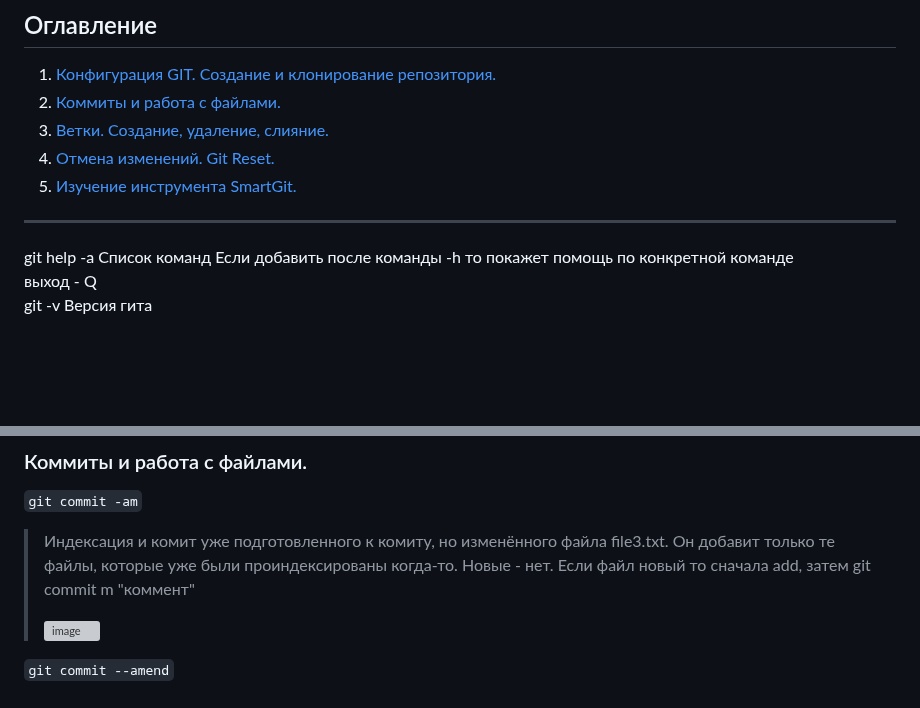
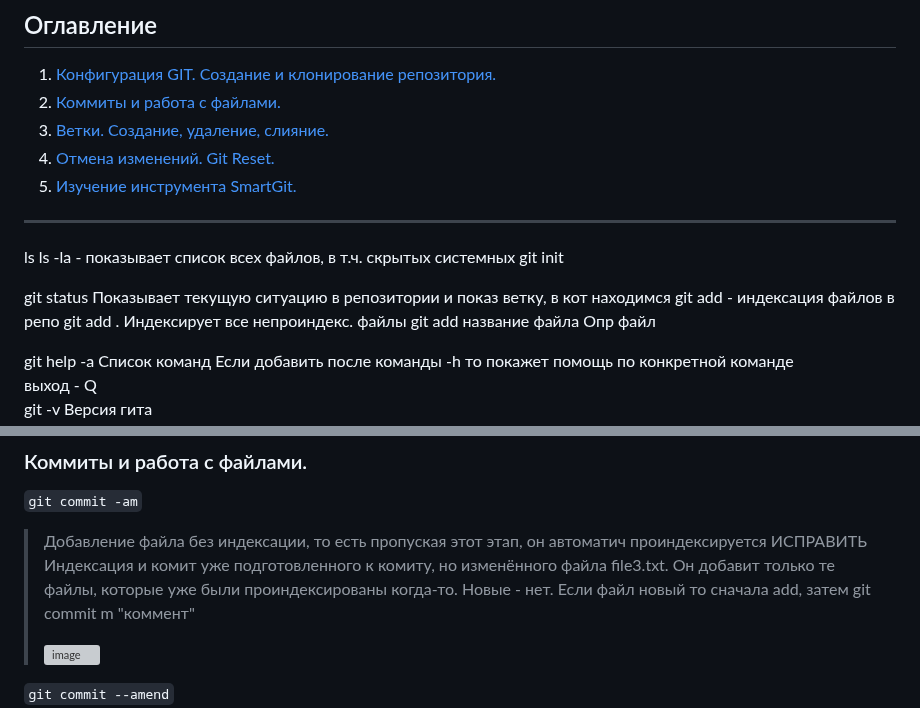
Before and after one commit to MilkyMy/GIT, a Markdown page: README.md, 2 parts joined by grey strips. GitHub-like rendering; blank space fills up the shorter version; grey boxes are pictures that could not be loaded.

````diff
--- a/README.md
+++ b/README.md
@@ -9,6 +9,15 @@
 4. [Отмена изменений. Git Reset.](#отмена-изменений-git-reset)
 5. [Изучение инструмента SmartGit.](#изучение-инструмента-smartgit)
 _____
+ls
+ls -la - показывает список всех файлов, в т.ч. скрытых системных
+git init
+
+git status	Показывает текущую ситуацию в репозитории и показ ветку, в кот находимся
+git add - индексация файлов в репо
+git add .	Индексирует все непроиндекс. файлы
+git add название файла	Опр файл
+
 
 git help -a	Список команд	Если добавить после команды -h то покажет помощь по конкретной команде
 выход - Q
@@ -39,7 +48,7 @@ _____
 ### Коммиты и работа с файлами.
 
 ```git commit -am```
->Индексация и комит уже подготовленного к комиту, но изменённого файла file3.txt. Он добавит только те файлы, которые уже были проиндексированы когда-то. Новые - нет.
+>Добавление файла без индексации, то есть пропуская этот этап, он автоматич проиндексируется ИСПРАВИТЬ Индексация и комит уже подготовленного к комиту, но изменённого файла file3.txt. Он добавит только те файлы, которые уже были проиндексированы когда-то. Новые - нет.
 >Если файл новый то сначала add, затем git commit m "коммент"
 >
 >![image](https://user-images.githubusercontent.com/97261554/236724873-05122144-42fc-4c89-9199-73c04748923f.png)
````
